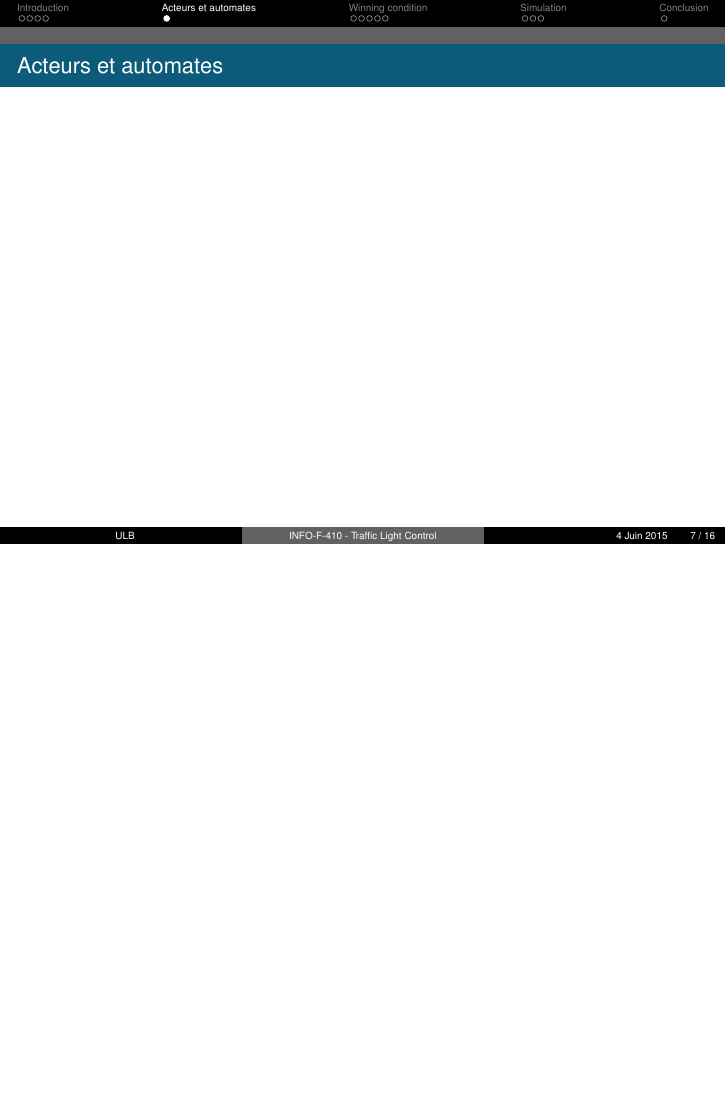
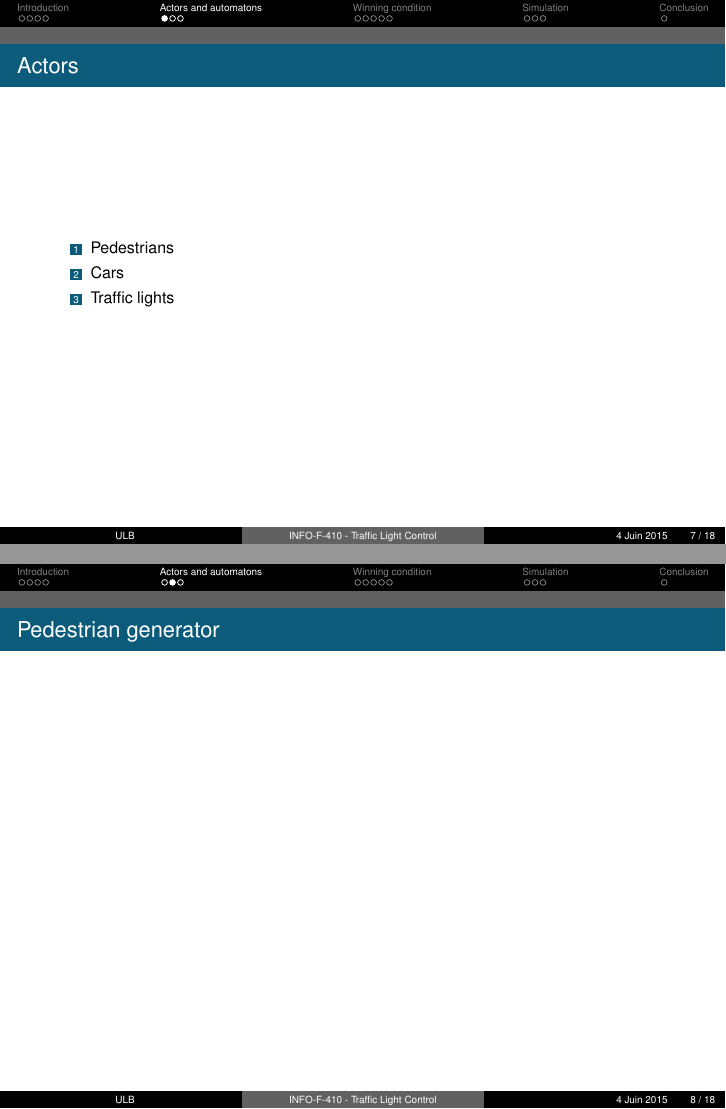
Before and after one commit to simonpicard/TrafficLight, LaTeX slides (Presentation/Embedded/slidesES.tex): page 7 of 16 before the commit and pages 9 and 10 of 20 after it, the two joined at a grey line, the shorter picture padded with empty space. Compiled offline with pdfLaTeX.

Commit message:
Presentation ES : ajout de la structure pour la partie acteurs + automates.

```diff
--- a/Presentation/Embedded/slidesES.tex
+++ b/Presentation/Embedded/slidesES.tex
@@ -59,5 +59,5 @@ Université Libre de Bruxelles \\ % Your institution for the title page
 \includegraphics[scale=0.4]{images/exempleCollision.png}
 \end{frame}
 
-\section{Acteurs et automates}
-\begin{frame}{Acteurs et automates}
+\section{Actors and automatons}
+\begin{frame}{Actors}
@@ -64,2 +71,3 @@ Université Libre de Bruxelles \\ % Your institution for the title page
+\begin{frame}{Pedestrian generator}
 
 \end{frame}
```
Also changed, not shown: Presentation/Embedded/slidesES.tex (12 more changed lines).
